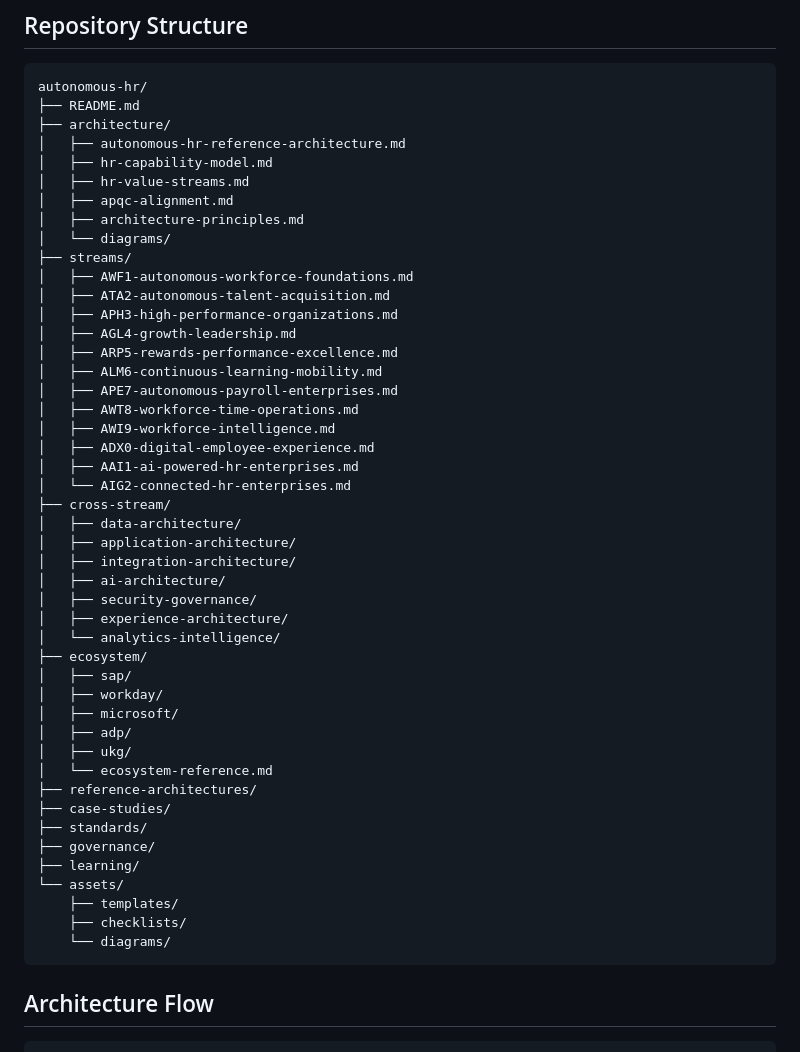
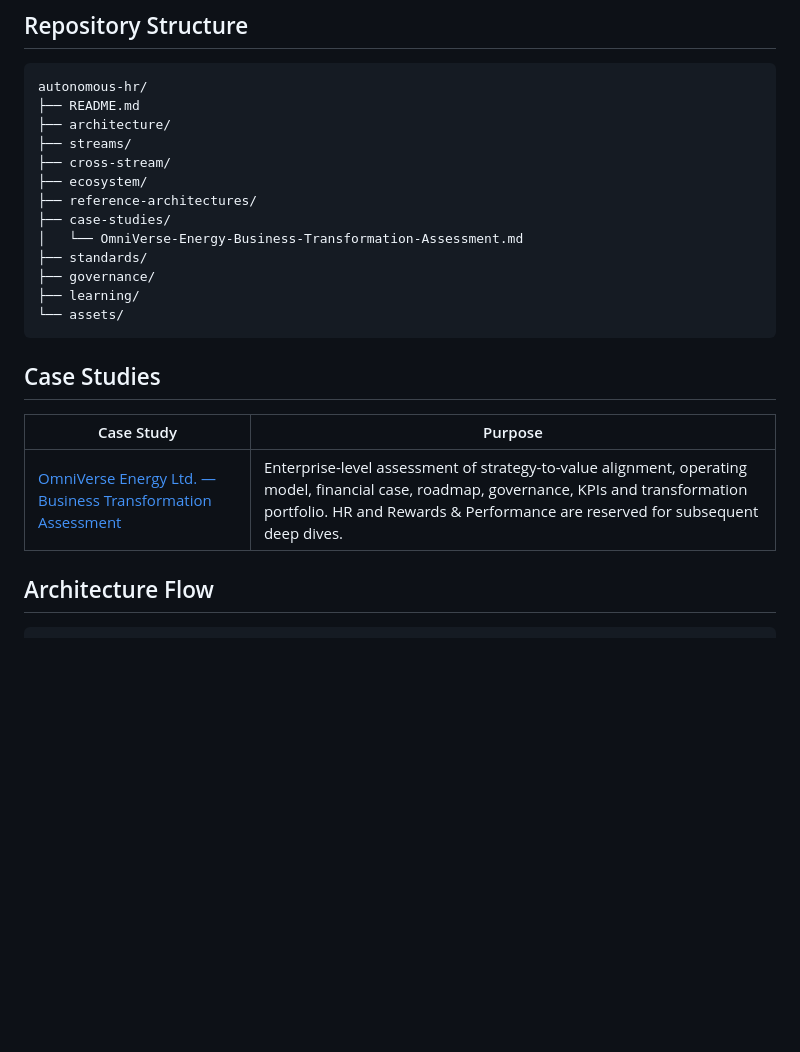
Before and after one commit to nbnayak88/autonomous-hr, a Markdown page: README.md, the part around one of its changes. Drawn GitHub-style; blank space fills up the shorter version.

Commit message:
Link OmniVerse Energy business transformation assessment in README

````diff
--- a/README.md
+++ b/README.md
@@ -54,50 +54,23 @@ The master repository owns the common layer across the 12 streams:
 autonomous-hr/
 ├── README.md
 ├── architecture/
-│   ├── autonomous-hr-reference-architecture.md
-│   ├── hr-capability-model.md
-│   ├── hr-value-streams.md
-│   ├── apqc-alignment.md
-│   ├── architecture-principles.md
-│   └── diagrams/
 ├── streams/
-│   ├── AWF1-autonomous-workforce-foundations.md
-│   ├── ATA2-autonomous-talent-acquisition.md
-│   ├── APH3-high-performance-organizations.md
-│   ├── AGL4-growth-leadership.md
-│   ├── ARP5-rewards-performance-excellence.md
-│   ├── ALM6-continuous-learning-mobility.md
-│   ├── APE7-autonomous-payroll-enterprises.md
-│   ├── AWT8-workforce-time-operations.md
-│   ├── AWI9-workforce-intelligence.md
-│   ├── ADX0-digital-employee-experience.md
-│   ├── AAI1-ai-powered-hr-enterprises.md
-│   └── AIG2-connected-hr-enterprises.md
 ├── cross-stream/
-│   ├── data-architecture/
-│   ├── application-architecture/
-│   ├── integration-architecture/
-│   ├── ai-architecture/
-│   ├── security-governance/
-│   ├── experience-architecture/
-│   └── analytics-intelligence/
 ├── ecosystem/
-│   ├── sap/
-│   ├── workday/
-│   ├── microsoft/
-│   ├── adp/
-│   ├── ukg/
-│   └── ecosystem-reference.md
 ├── reference-architectures/
 ├── case-studies/
+│   └── OmniVerse-Energy-Business-Transformation-Assessment.md
 ├── standards/
 ├── governance/
 ├── learning/
 └── assets/
-    ├── templates/
-    ├── checklists/
-    └── diagrams/
 ```
+
+## Case Studies
+
+| Case Study | Purpose |
+|---|---|
+| [OmniVerse Energy Ltd. — Business Transformation Assessment](case-studies/OmniVerse-Energy-Business-Transformation-Assessment.md) | Enterprise-level assessment of strategy-to-value alignment, operating model, financial case, roadmap, governance, KPIs and transformation portfolio. HR and Rewards & Performance are reserved for subsequent deep dives. |
 
 ## Architecture Flow
 
````
Also changed, not shown: other parts of README.md (+0 -1 lines).
